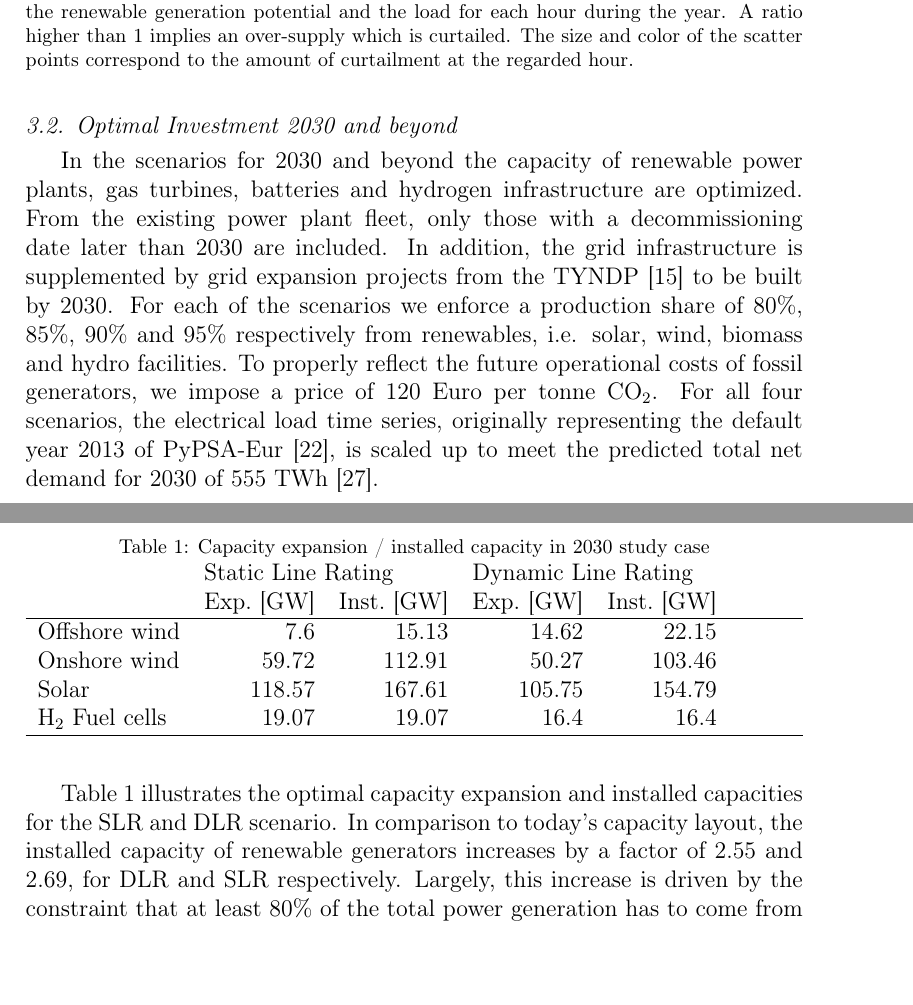
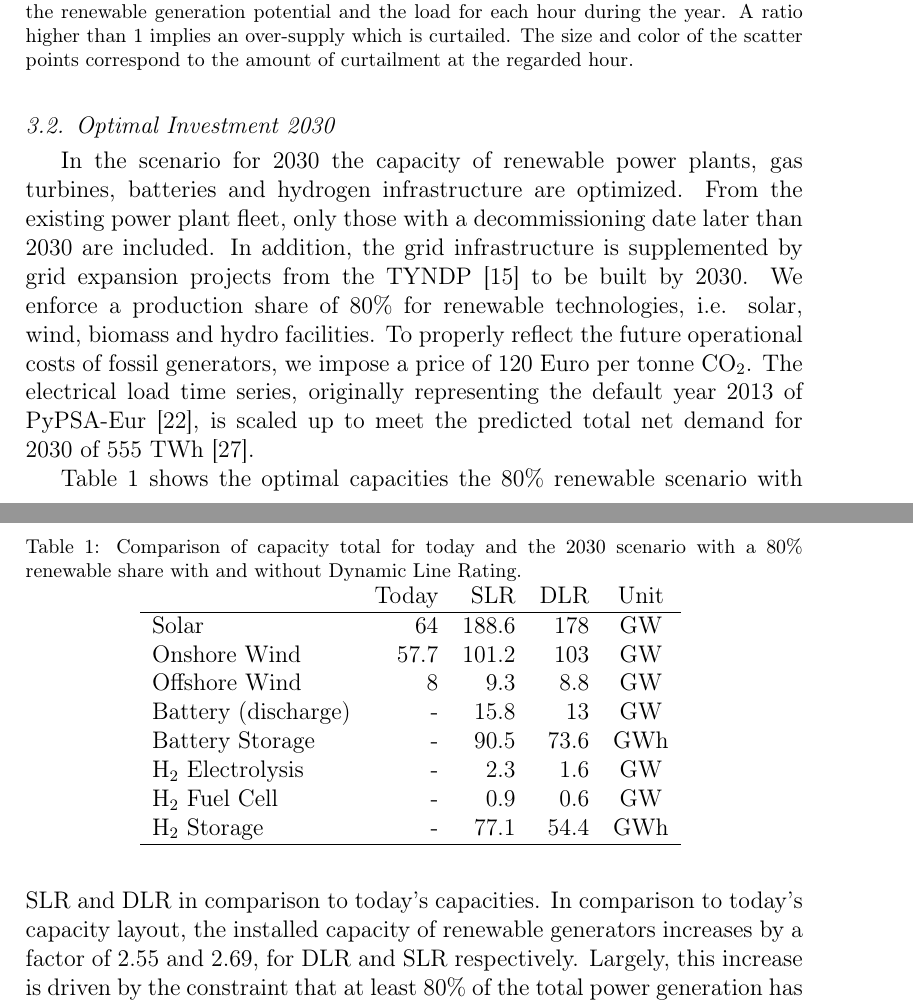
Before and after one commit to FabianHofmann/line-rating, a LaTeX paper (paper/main.tex): two parts of pages 12 and 13 of 20 before the commit and two parts of pages 12 and 13 of 23 after it, joined at a grey line, cut so that both start at the same text, the shorter picture padded with empty space. Compiled offline with pdfLaTeX.

Commit message:
main: fix sensitivity vres plot paper: reorder sections

```diff
--- a/paper/main.tex
+++ b/paper/main.tex
@@ -217,28 +217,32 @@ As we show below, the reason for the shift in generation is the improved transmi
 Fig.~\ref{fig:congestion-correlation-2019} shows the number of congested lines as a function of the total renewable power potential relative to the total load in each time step. The color and size of the dots indicate the renewable curtailment. It stands out that DLR (right panel) leads to a significant decrease in transmission congestion as well as curtailment. While the SLR scenario (left panel) reveals up to 16 congested lines, maximally 8 lines are congested in the the DLR scenario. In particular, at times with a shortage of renewable energy (Potential / Load $<$ 1) the SLR system has to curtail 7 times more power due to transmission congestion. This does not hold for the DLR scenario. The same accounts for times with renewable excess power (Potential / Load $>$ 1), where power is mainly curtailed due to oversupply in the DLR scenario and curtailed due to oversupply and congestion in the SLR scenario.
 
 
-\subsection{Optimal Investment 2030 and beyond}
+\subsection{Optimal Investment 2030}
 
-In the scenarios for 2030 and beyond the capacity of renewable power plants, gas turbines, batteries and hydrogen infrastructure are optimized. From the existing power plant fleet, only those with a decommissioning date later than 2030 are included. In addition, the grid infrastructure is supplemented by grid expansion projects from the TYNDP \cite{entsoeTYNDP2018Project2018} to be built by 2030. For each of the scenarios we enforce a production share of 80\%, 85\%, 90\% and 95\% respectively from renewables, i.e. solar, wind, biomass and hydro facilities. To properly reflect the future operational costs of fossil generators, we impose a price of 120 Euro per tonne CO$_2$. For all four scenarios, the electrical load time series, originally representing the default year 2013 of PyPSA-Eur \cite{horschjonasPyPSAEurOpenOptimisation2022}, is scaled up to meet the predicted total net demand for 2030 of 555~TWh \cite{kemmlerEntwicklungBruttostromverbrauchsBis2021}.
+In the scenario for 2030 the capacity of renewable power plants, gas turbines, batteries and hydrogen infrastructure are optimized. From the existing power plant fleet, only those with a decommissioning date later than 2030 are included. In addition, the grid infrastructure is supplemented by grid expansion projects from the TYNDP \cite{entsoeTYNDP2018Project2018} to be built by 2030.
+We enforce a production share of 80\% for renewable technologies, i.e. solar, wind, biomass and hydro facilities. To properly reflect the future operational costs of fossil generators, we impose a price of 120 Euro per tonne CO$_2$. The electrical load time series, originally representing the default year 2013 of PyPSA-Eur \cite{horschjonasPyPSAEurOpenOptimisation2022}, is scaled up to meet the predicted total net demand for 2030 of 555~TWh \cite{kemmlerEntwicklungBruttostromverbrauchsBis2021}.
 
 
-%In the 2030 capacity expansion scenario, the impact of DLR becomes even more prominent.
-Table \ref{tab:installed capacity} illustrates the optimal capacity expansion and installed capacities for the SLR and DLR scenario. In comparison to today's capacity layout, the installed capacity of renewable generators increases by a factor of 2.55 and 2.69, for DLR and SLR respectively. Largely, this increase is driven by the constraint that at least 80\% of the total power generation has to come from renewables. Note that in none of the scenarios, additional gas turbines are added to the system. However, a strong hydrogen infrastructure for power-to-gas-to-power storage is built out, which serves as backup for periods with low renewable potentials.
+Table \ref{tab:installed capacity} shows the optimal capacities the 80\% renewable scenario with SLR and DLR in comparison to today's capacities. In comparison to today's capacity layout, the installed capacity of renewable generators increases by a factor of 2.55 and 2.69, for DLR and SLR respectively. Largely, this increase is driven by the constraint that at least 80\% of the total power generation has to come from renewables. Note that in none of the scenarios, additional gas turbines are added to the system. However, a strong hydrogen infrastructure for power-to-gas-to-power storage is built out, which serves as backup for periods with low renewable potentials.
 
 In comparison to SLR, the system with DLR builds out more offshore wind and less onshore wind, solar and hydrogen infrastructure. In particular, the DLR implementation leverages the offshore wind potentials which, in contrast to the onshore wind and solar power, supply the system with a relatively steady power feed-in. This determining factor also reduces the need for long-term energy storage, embodied by the H$_2$ infrastructure.
 
 \begin{table}
-    \caption{Capacity expansion / installed capacity in 2030 study case}
-    \begin{tabularx}{\linewidth}{lrrrr}
-        {}               & \multicolumn{2}{l}{Static Line Rating} & \multicolumn{2}{l}{Dynamic Line Rating}                          \\
-        {}               & Exp.~[GW]                              & Inst.~[GW]                              & Exp.~[GW] & Inst.~[GW] \\
+    \caption{Comparison of capacity total for today and the 2030 scenario with a 80\% renewable share with and without Dynamic Line Rating.}
+    \centering
+    \begin{tabular}{lrrrc}
+                       & Today  & SLR   & DLR & Unit \\
         \hline
-        Offshore wind    & 7.6                                    & 15.13                                   & 14.62     & 22.15      \\
-        Onshore wind     & 59.72                                  & 112.91                                  & 50.27     & 103.46     \\
-        Solar            & 118.57                                 & 167.61                                  & 105.75    & 154.79     \\
-        H$_2$ Fuel cells & 19.07                                  & 19.07                                   & 16.4      & 16.4       \\
+        Solar          & 64         & 188.6 & 178 & GW \\
+        Onshore Wind   & 57.7         & 101.2 & 103 & GW\\
+        Offshore Wind  & 8          & 9.3   & 8.8   & GW\\
+        Battery (discharge)  & - & 15.8 & 13 & GW\\
+        Battery Storage & - & 90.5 & 73.6 & GWh\\
+        H$_2$ Electrolysis & - & 2.3 & 1.6 & GW\\
+        H$_2$ Fuel Cell & - & 0.9 & 0.6 & GW\\
+        H$_2$ Storage & - & 77.1 & 54.4 & GWh\\
         \hline
-    \end{tabularx}
+    \end{tabular}
     \label{tab:installed capacity}
 \end{table}
 
```
Also changed, not shown: configs/config.yaml (+1 -1 lines), paper/main.tex (35 more changed lines), 3 other files.
